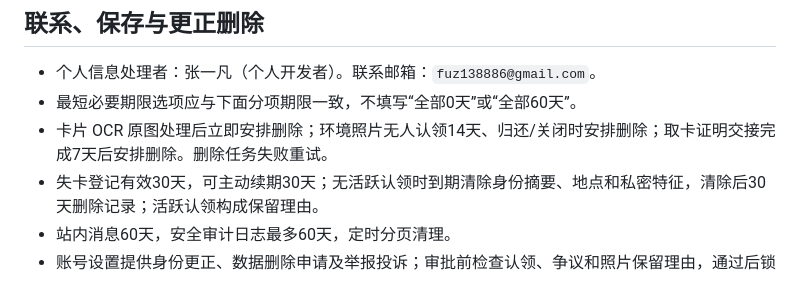
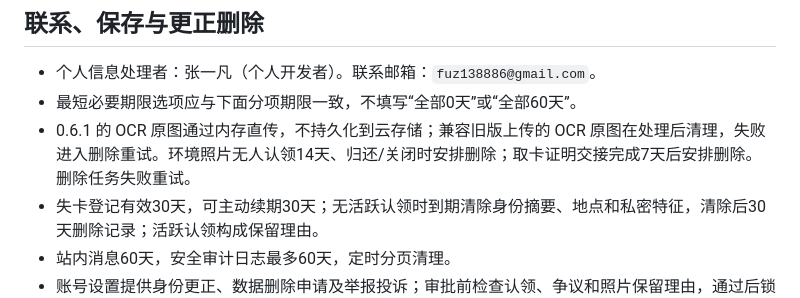
Before and after one commit to fuzzzzzzzzz/rucl-f, a Markdown page: docs/PRIVACY-PLATFORM-CHECKLIST.md, the part around the change. Rendered like a GitHub page.

```diff
--- a/docs/PRIVACY-PLATFORM-CHECKLIST.md
+++ b/docs/PRIVACY-PLATFORM-CHECKLIST.md
@@ -30,7 +30,7 @@
 
 - 个人信息处理者：张一凡（个人开发者）。联系邮箱：`fuz138886@gmail.com`。
 - 最短必要期限选项应与下面分项期限一致，不填写“全部0天”或“全部60天”。
-- 卡片 OCR 原图处理后立即安排删除；环境照片无人认领14天、归还/关闭时安排删除；取卡证明交接完成7天后安排删除。删除任务失败重试。
+- 0.6.1 的 OCR 原图通过内存直传，不持久化到云存储；兼容旧版上传的 OCR 原图在处理后清理，失败进入删除重试。环境照片无人认领14天、归还/关闭时安排删除；取卡证明交接完成7天后安排删除。删除任务失败重试。
 - 失卡登记有效30天，可主动续期30天；无活跃认领时到期清除身份摘要、地点和私密特征，清除后30天删除记录；活跃认领构成保留理由。
 - 站内消息60天，安全审计日志最多60天，定时分页清理。
 - 账号设置提供身份更正、数据删除申请及举报投诉；审批前检查认领、争议和照片保留理由，通过后锁定账号并分批处理，残留扫描通过才生成匿名删除凭证。
```
Also changed, not shown: docs/LOW-COST-STORAGE-ASSESSMENT.md (+1 -1 lines), docs/NON-DEVICE-READINESS-2026-09-15.md (+2 -2 lines).
